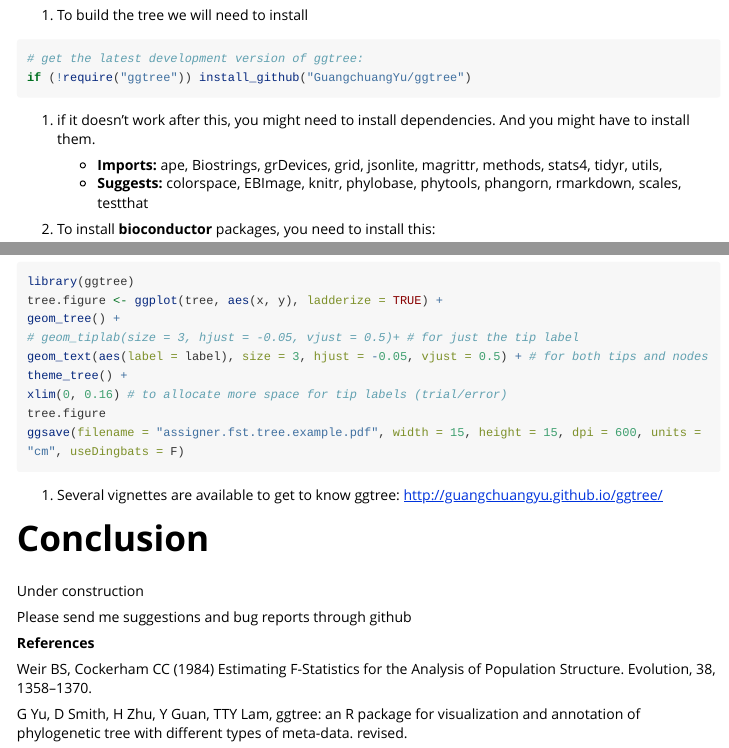
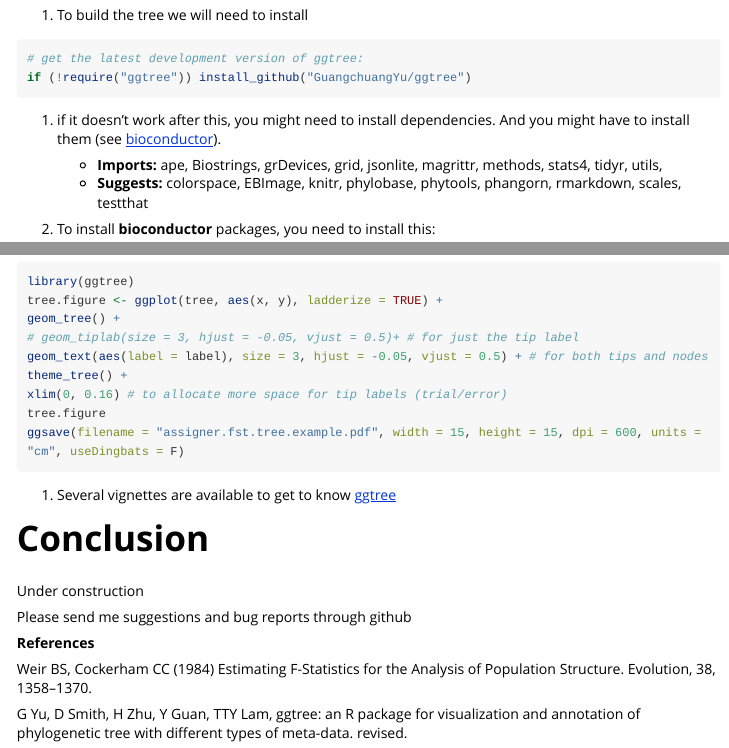
Before and after one commit to thierrygosselin/assigner, an R Markdown document (vignettes/fst_confidence_intervals.Rmd): the page in a window 1100 px wide, from 3810 px down, and a second part further down, joined at a grey line. Rendered offline with R 4.5, knitr and Pandoc, with nearby package versions; long lines of code are wrapped.

Commit message:
updated vignette

````diff
--- a/vignettes/fst_confidence_intervals.Rmd
+++ b/vignettes/fst_confidence_intervals.Rmd
@@ -200,8 +200,7 @@ if (!require("ggtree")) install_github("GuangchuangYu/ggtree")
 ```
 
 1. if it doesn't work after this, you might need to install dependencies. And
-you might have  \href{https://bioconductor.org/packages/release/bioc/html/ggtree.html}{bioconductor}
-to install them.
+you might have to install them (see [bioconductor](https://bioconductor.org/packages/release/bioc/html/ggtree.html)).
 
     * **Imports:** ape, Biostrings, grDevices, grid, jsonlite, magrittr, methods, stats4, tidyr, utils,
     * **Suggests:** colorspace, EBImage, knitr, phylobase, phytools, phangorn, rmarkdown, scales, testthat
````
Also changed, not shown: vignettes/fst_confidence_intervals.Rmd (2 more changed lines).
